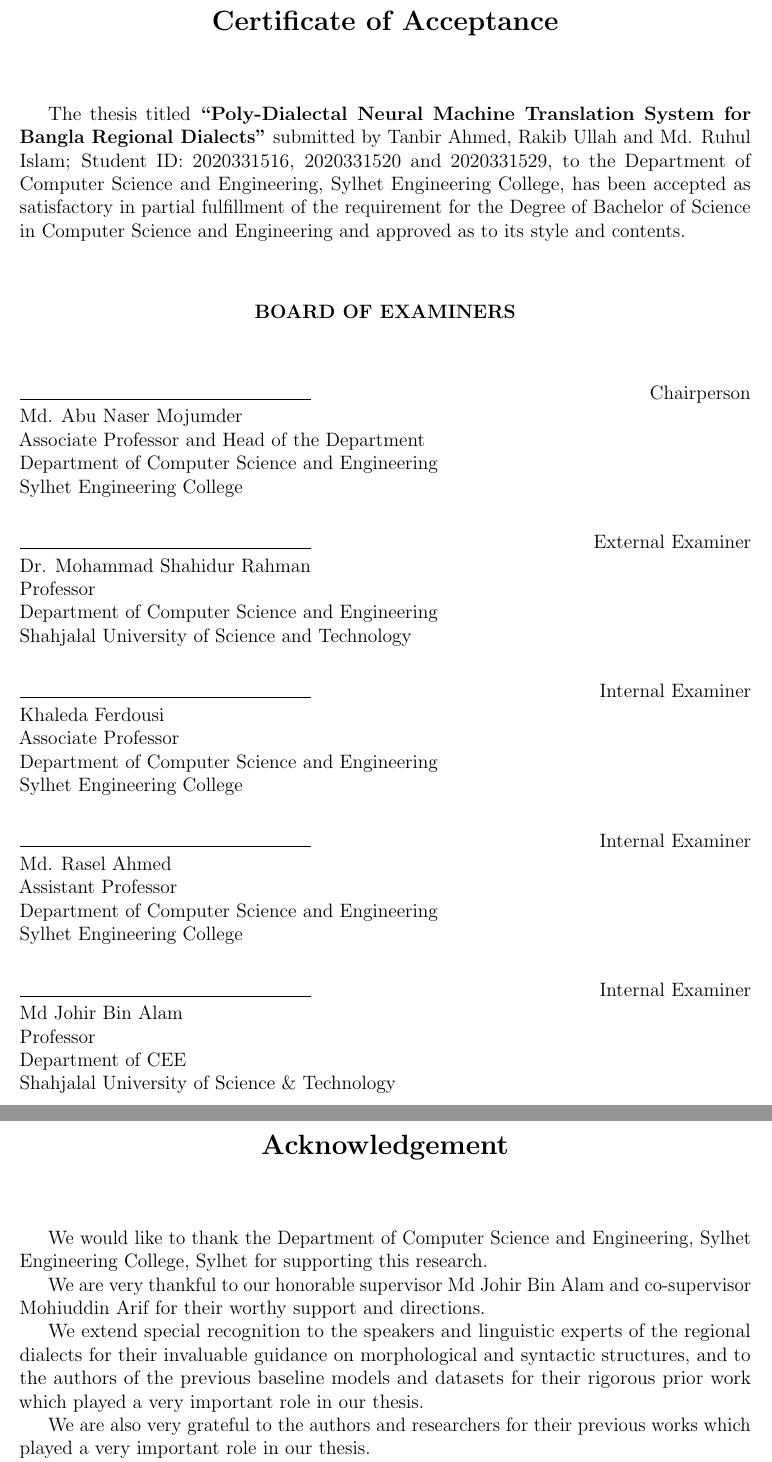
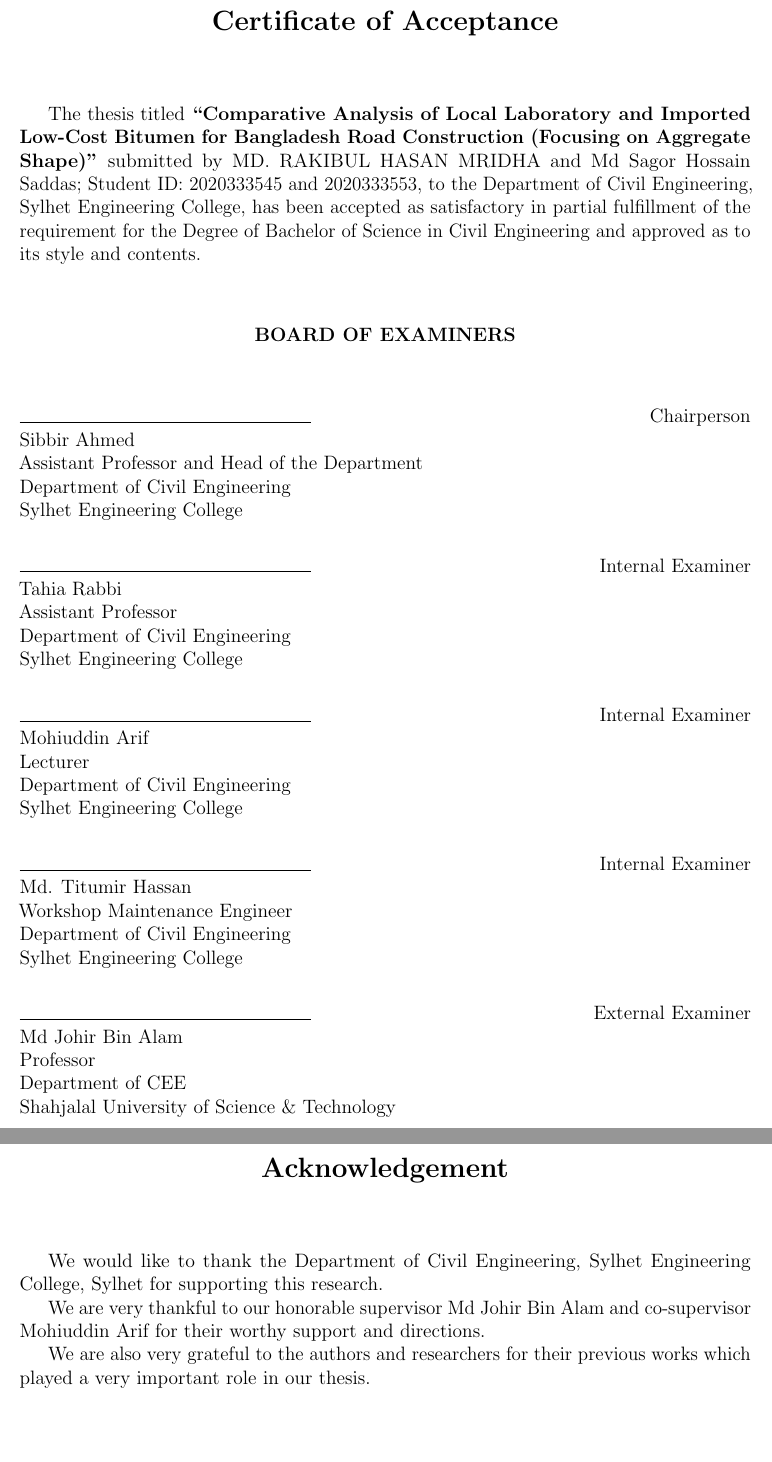
Before and after one commit to secrakibmridha/defence-writing, a LaTeX paper (draft 0.tex): two parts of pages 4 and 5 of 38, joined at a grey line, cut so that both start at the same text, the shorter picture padded with empty space. Compiled offline with pdfLaTeX.

Commit message:
Update thesis title, candidate details, declaration signatures, and board of examiners

```diff
--- a/draft 0.tex
+++ b/draft 0.tex
@@ -236,7 +224,7 @@ is a record of research work carried out under our supervision and we, hereby, a
 \end{center}
 \vspace{1cm}
 
-The thesis titled \textbf{``Poly-Dialectal Neural Machine Translation System for Bangla Regional Dialects''} submitted by Tanbir Ahmed, Rakib Ullah and Md. Ruhul Islam; Student ID: 2020331516, 2020331520 and 2020331529, to the Department of Computer Science and Engineering, Sylhet Engineering College, has been accepted as satisfactory in partial fulfillment of the requirement for the Degree of Bachelor of Science in Computer Science and Engineering and approved as to its style and contents.
+The thesis titled \textbf{``Comparative Analysis of Local Laboratory and Imported Low-Cost Bitumen for Bangladesh Road Construction (Focusing on Aggregate Shape)''} submitted by MD. RAKIBUL HASAN MRIDHA and Md Sagor Hossain Saddas; Student ID: 2020333545 and 2020333553, to the Department of Civil Engineering, Sylhet Engineering College, has been accepted as satisfactory in partial fulfillment of the requirement for the Degree of Bachelor of Science in Civil Engineering and approved as to its style and contents.
 
 \vspace{0.8cm}
 
@@ -249,9 +237,9 @@ The thesis titled \textbf{``Poly-Dialectal Neural Machine Translation System for
 \noindent
 \begin{minipage}[t]{0.70\textwidth}
     \noindent\makebox[2.5in]{\hrulefill} \\
-    Md. Abu Naser Mojumder \\
-    Associate Professor and Head of the Department \\
-    Department of Computer Science and Engineering \\
+    Sibbir Ahmed \\
+    Assistant Professor and Head of the Department \\
+    Department of Civil Engineering \\
     Sylhet Engineering College
 \end{minipage}
 \hfill
@@ -265,25 +253,9 @@ The thesis titled \textbf{``Poly-Dialectal Neural Machine Translation System for
 \noindent
 \begin{minipage}[t]{0.70\textwidth}
     \noindent\makebox[2.5in]{\hrulefill} \\
-    Dr. Mohammad Shahidur Rahman \\
-    Professor \\
-    Department of Computer Science and Engineering \\
-    Shahjalal University of Science and Technology
-\end{minipage}
-\hfill
-\begin{minipage}[t]{0.28\textwidth}
-    \raggedleft
-    External Examiner
-\end{minipage}
-
-\vspace{0.8cm}
-
-\noindent
-\begin{minipage}[t]{0.70\textwidth}
-    \noindent\makebox[2.5in]{\hrulefill} \\
-    Khaleda Ferdousi \\
-    Associate Professor \\
-    Department of Computer Science and Engineering \\
+    Tahia Rabbi \\
+    Assistant Professor \\
+    Department of Civil Engineering \\
     Sylhet Engineering College
 \end{minipage}
 \hfill
@@ -297,9 +269,25 @@ The thesis titled \textbf{``Poly-Dialectal Neural Machine Translation System for
 \noindent
 \begin{minipage}[t]{0.70\textwidth}
     \noindent\makebox[2.5in]{\hrulefill} \\
-    Md. Rasel Ahmed \\
-    Assistant Professor \\
-    Department of Computer Science and Engineering \\
+    Mohiuddin Arif \\
+    Lecturer \\
+    Department of Civil Engineering \\
+    Sylhet Engineering College
+\end{minipage}
+\hfill
+\begin{minipage}[t]{0.28\textwidth}
+    \raggedleft
+    Internal Examiner
+\end{minipage}
+
+\vspace{0.8cm}
+
+\noindent
+\begin{minipage}[t]{0.70\textwidth}
+    \noindent\makebox[2.5in]{\hrulefill} \\
+    Md. Titumir Hassan \\
+    Workshop Maintenance Engineer \\
+    Department of Civil Engineering \\
     Sylhet Engineering College
 \end{minipage}
 \hfill
@@ -321,7 +309,7 @@ The thesis titled \textbf{``Poly-Dialectal Neural Machine Translation System for
 \hfill
 \begin{minipage}[t]{0.28\textwidth}
     \raggedleft
-    Internal Examiner
+    External Examiner
 \end{minipage}
 
 \newpage
@@ -332,11 +320,9 @@ The thesis titled \textbf{``Poly-Dialectal Neural Machine Translation System for
 \end{center}
 \vspace{1cm}
 
-We would like to thank the Department of Computer Science and Engineering, Sylhet Engineering College, Sylhet for supporting this research.
+We would like to thank the Department of Civil Engineering, Sylhet Engineering College, Sylhet for supporting this research.
 
 We are very thankful to our honorable supervisor Md Johir Bin Alam and co-supervisor Mohiuddin Arif for their worthy support and directions.
-
-We extend special recognition to the speakers and linguistic experts of the regional dialects for their invaluable guidance on morphological and syntactic structures, and to the authors of the previous baseline models and datasets for their rigorous prior work which played a very important role in our thesis.
 
 We are also very grateful to the authors and researchers for their previous works which played a very important role in our thesis.
 
```
Also changed, not shown: draft 0.pdf, draft 0.tex (30 more changed lines), 3 other files.
